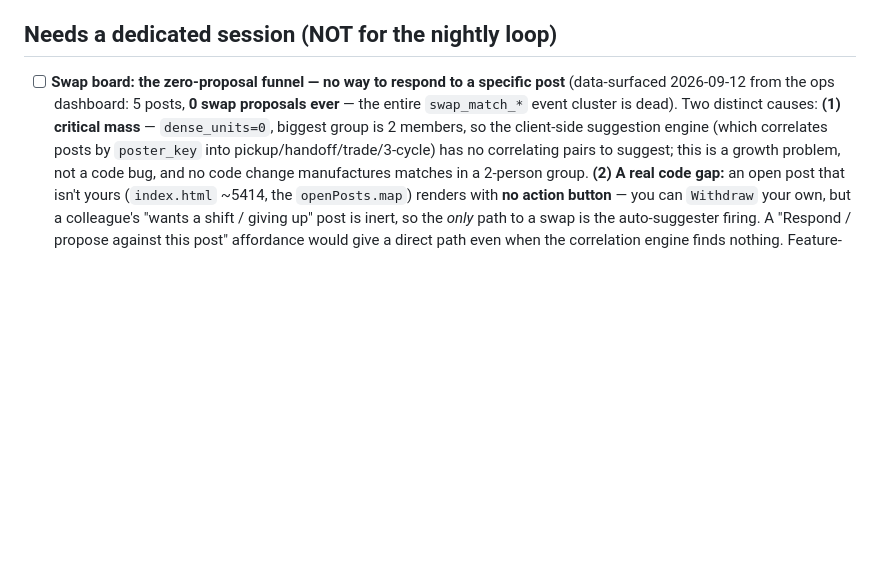
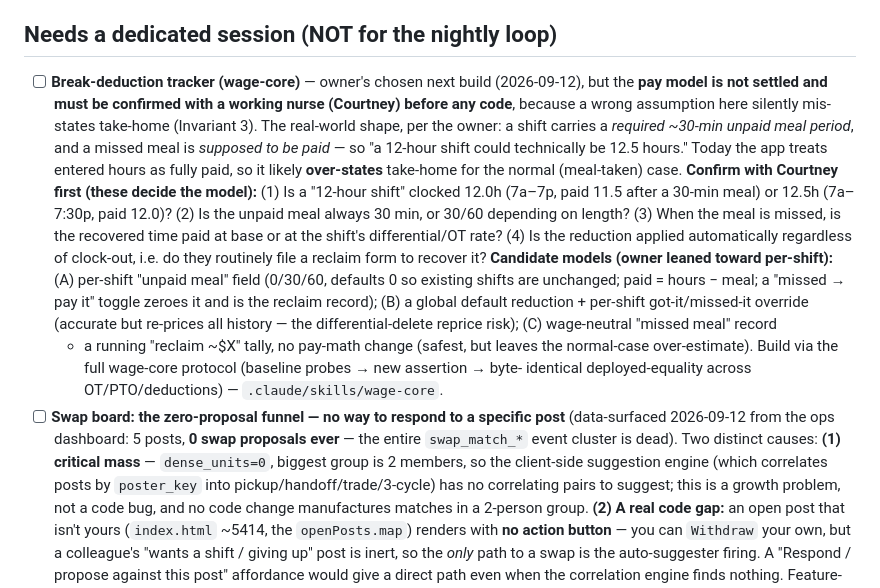
Before and after one commit to patrick222-dotcom/705-v1, a Markdown page: BACKLOG.md, the part around the change. Rendered like a GitHub page; blank space fills up the shorter version.

Commit message:
docs(backlog): scope break-deduction tracker (wage-core) pending Courtney's clocking details (#90)
Owner chose the break-deduction tracker as the next build but deferred the
pay model until a working nurse (Courtney) confirms the real clocking
convention — required ~30-min unpaid break, missed break paid, so a "12h
shift" may be 12.0h or 12.5h clocked. Today the app treats entered hours as
fully paid and likely over-states take-home for the break-taken case.

Records the four questions to confirm with Courtney and the three candidate
models (per-shift field / global default+override / wage-neutral record),
to be built via the wage-core protocol in a dedicated session. No code yet.


Claude-Session: https://claude.ai/code/session_01GGWUJsjTww44sqB58U5Ahp

Co-authored-by: Claude <noreply@anthropic.com>

```diff
--- a/BACKLOG.md
+++ b/BACKLOG.md
@@ -45,6 +45,24 @@ _(empty — promote from the candidate lists below with judgment)_
 
 ## Needs a dedicated session (NOT for the nightly loop)
 
+- [ ] **Break-deduction tracker (wage-core)** — owner's chosen next build (2026-09-12), but the
+  **pay model is not settled and must be confirmed with a working nurse (Courtney) before any code**,
+  because a wrong assumption here silently mis-states take-home (Invariant 3). The real-world shape,
+  per the owner: a shift carries a *required ~30-min unpaid meal period*, and a missed meal is
+  *supposed to be paid* — so "a 12-hour shift could technically be 12.5 hours." Today the app treats
+  entered hours as fully paid, so it likely **over-states** take-home for the normal (meal-taken)
+  case. **Confirm with Courtney first (these decide the model):** (1) Is a "12-hour shift" clocked
+  12.0h (7a–7p, paid 11.5 after a 30-min meal) or 12.5h (7a–7:30p, paid 12.0)? (2) Is the unpaid meal
+  always 30 min, or 30/60 depending on length? (3) When the meal is missed, is the recovered time paid
+  at base or at the shift's differential/OT rate? (4) Is the reduction applied automatically
+  regardless of clock-out, i.e. do they routinely file a reclaim form to recover it? **Candidate
+  models (owner leaned toward per-shift):** (A) per-shift "unpaid meal" field (0/30/60, defaults 0 so
+  existing shifts are unchanged; paid = hours − meal; a "missed → pay it" toggle zeroes it and is the
+  reclaim record); (B) a global default reduction + per-shift got-it/missed-it override (accurate but
+  re-prices all history — the differential-delete reprice risk); (C) wage-neutral "missed meal" record
+  + a running "reclaim ~$X" tally, no pay-math change (safest, but leaves the normal-case
+  over-estimate). Build via the full wage-core protocol (baseline probes → new assertion → byte-
+  identical deployed-equality across OT/PTO/deductions) — `.claude/skills/wage-core`.
 - [ ] **Swap board: the zero-proposal funnel — no way to respond to a specific post** (data-surfaced
   2026-09-12 from the ops dashboard: 5 posts, **0 swap proposals ever** — the entire `swap_match_*`
   event cluster is dead). Two distinct causes: **(1) critical mass** — `dense_units=0`, biggest group
```
